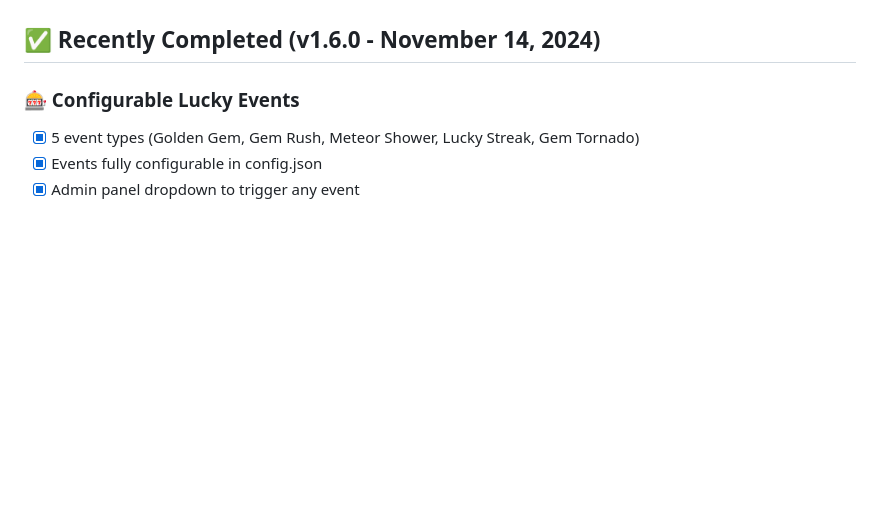
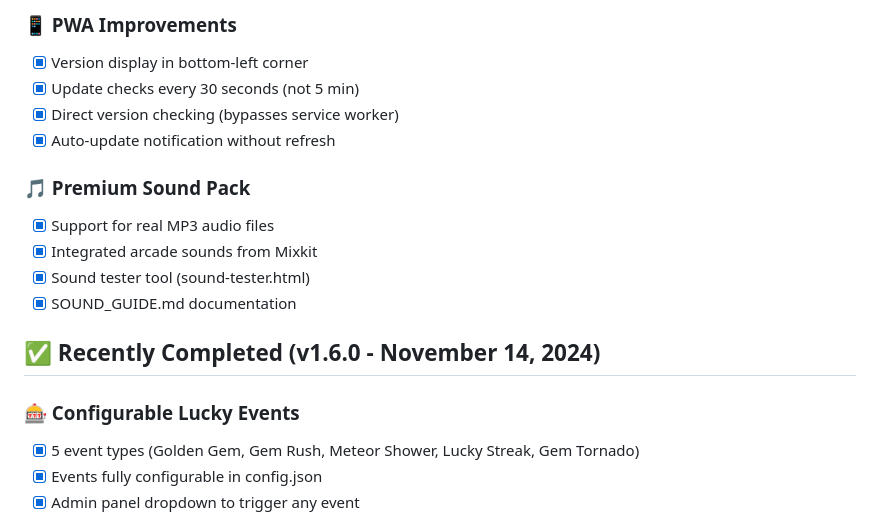
Before and after one commit to Gmast2662/Gem-Clicker, a Markdown page: TODO.md, the part around one of its changes. Rendered like a GitHub page; blank space fills up the shorter version.

```diff
--- a/TODO.md
+++ b/TODO.md
@@ -9,3 +73,14 @@ This document tracks planned features, improvements, and ideas for future update
+### **📱 PWA Improvements**
+- [x] Version display in bottom-left corner
+- [x] Update checks every 30 seconds (not 5 min)
+- [x] Direct version checking (bypasses service worker)
+- [x] Auto-update notification without refresh
+
+### **🎵 Premium Sound Pack**
+- [x] Support for real MP3 audio files
+- [x] Integrated arcade sounds from Mixkit
+- [x] Sound tester tool (sound-tester.html)
+- [x] SOUND_GUIDE.md documentation
 
 ## ✅ Recently Completed (v1.6.0 - November 14, 2024)
 
```
Also changed, not shown: other parts of TODO.md (+65 -1 lines), README.md (+26 -11 lines), SETUP.md (+22 -9 lines).
